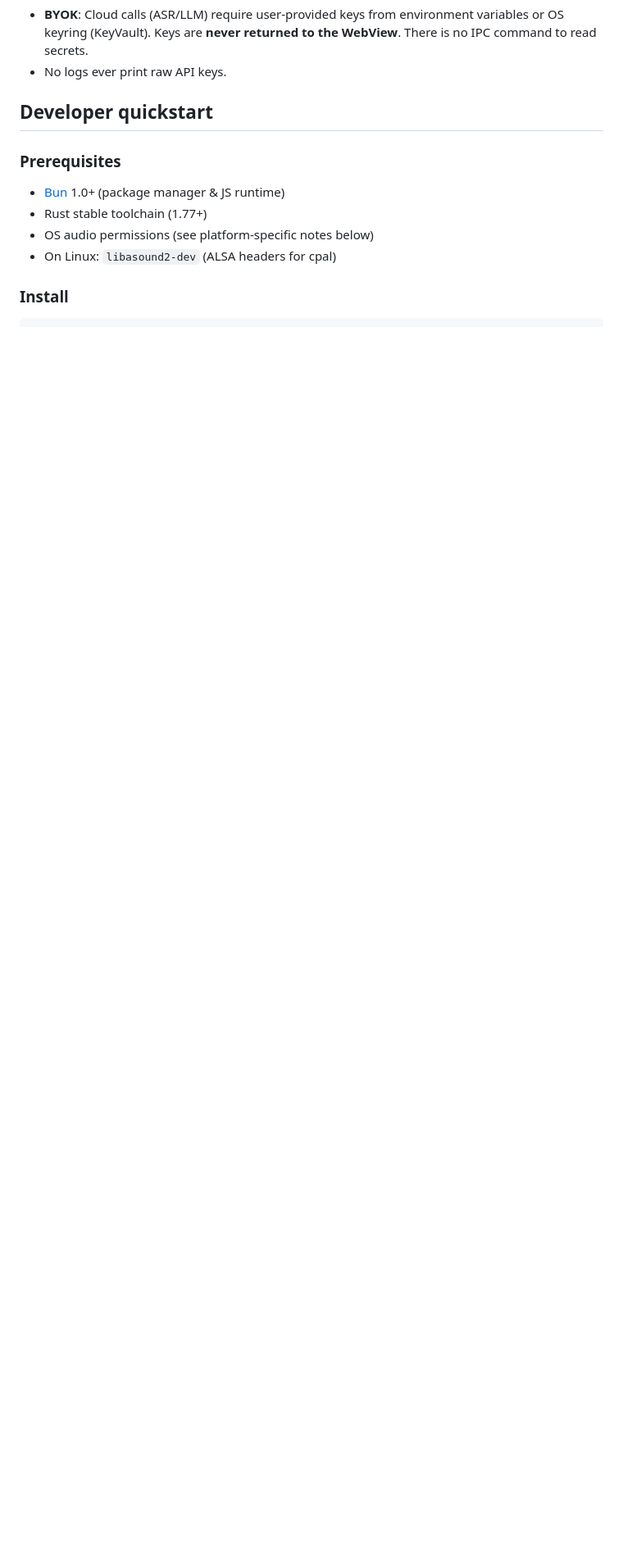
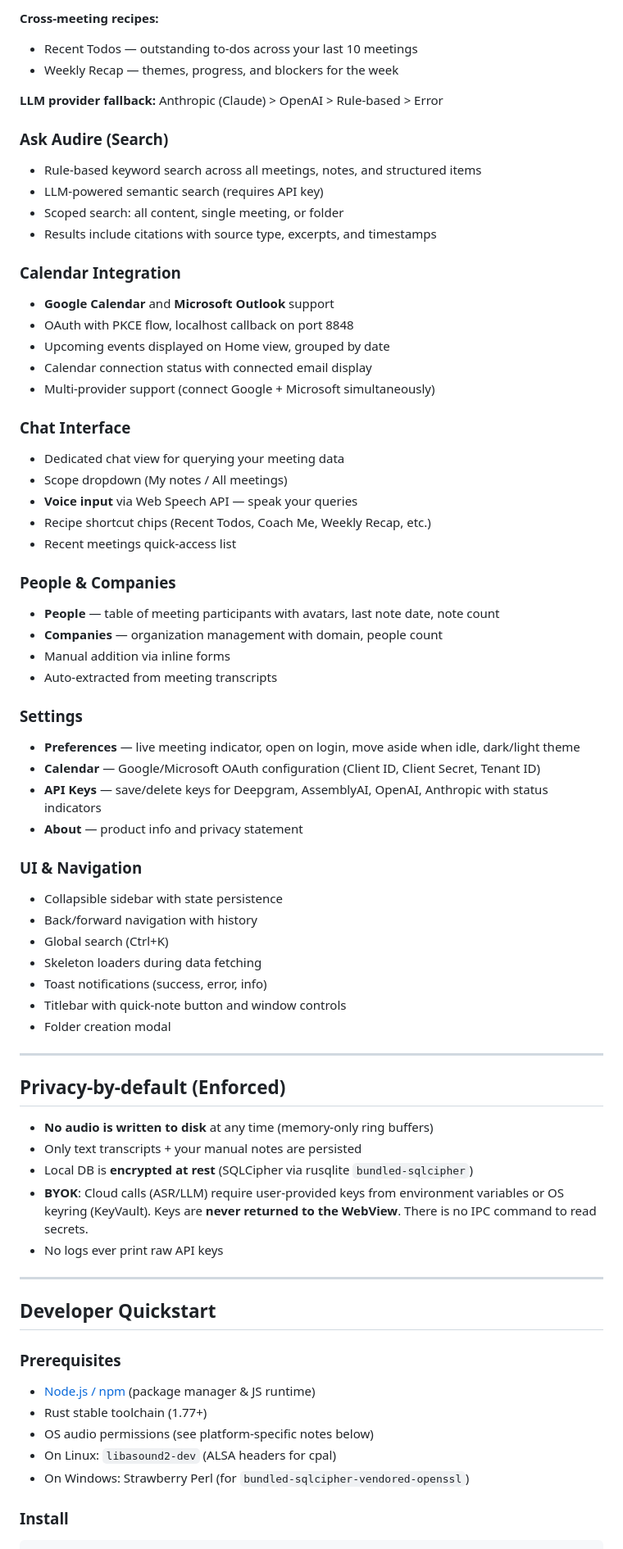
Before and after one commit to Intelli-Holdings/audire, a Markdown page: README.md, the part around one of its changes. Shown at 82% size. GitHub-like rendering; blank space fills up the shorter version.

````diff
--- a/README.md
+++ b/README.md
@@ -17,13 +56,70 @@ It "listens alongside you" (microphone + system audio) and performs real-time tr
+**Cross-meeting recipes:**
+- Recent Todos — outstanding to-dos across your last 10 meetings
+- Weekly Recap — themes, progress, and blockers for the week
+
+**LLM provider fallback:** Anthropic (Claude) > OpenAI > Rule-based > Error
+
+### Ask Audire (Search)
+- Rule-based keyword search across all meetings, notes, and structured items
+- LLM-powered semantic search (requires API key)
+- Scoped search: all content, single meeting, or folder
+- Results include citations with source type, excerpts, and timestamps
+
+### Calendar Integration
+- **Google Calendar** and **Microsoft Outlook** support
+- OAuth with PKCE flow, localhost callback on port 8848
+- Upcoming events displayed on Home view, grouped by date
+- Calendar connection status with connected email display
+- Multi-provider support (connect Google + Microsoft simultaneously)
+
+### Chat Interface
+- Dedicated chat view for querying your meeting data
+- Scope dropdown (My notes / All meetings)
+- **Voice input** via Web Speech API — speak your queries
+- Recipe shortcut chips (Recent Todos, Coach Me, Weekly Recap, etc.)
+- Recent meetings quick-access list
+
+### People & Companies
+- **People** — table of meeting participants with avatars, last note date, note count
+- **Companies** — organization management with domain, people count
+- Manual addition via inline forms
+- Auto-extracted from meeting transcripts
+
+### Settings
+- **Preferences** — live meeting indicator, open on login, move aside when idle, dark/light theme
+- **Calendar** — Google/Microsoft OAuth configuration (Client ID, Client Secret, Tenant ID)
+- **API Keys** — save/delete keys for Deepgram, AssemblyAI, OpenAI, Anthropic with status indicators
+- **About** — product info and privacy statement
+
+### UI & Navigation
+- Collapsible sidebar with state persistence
+- Back/forward navigation with history
+- Global search (Ctrl+K)
+- Skeleton loaders during data fetching
+- Toast notifications (success, error, info)
+- Titlebar with quick-note button and window controls
+- Folder creation modal
+
+---
+
+## Privacy-by-default (Enforced)
+
+- **No audio is written to disk** at any time (memory-only ring buffers)
+- Only text transcripts + your manual notes are persisted
+- Local DB is **encrypted at rest** (SQLCipher via rusqlite `bundled-sqlcipher`)
 - **BYOK**: Cloud calls (ASR/LLM) require user-provided keys from environment variables or OS keyring (KeyVault). Keys are **never returned to the WebView**. There is no IPC command to read secrets.
-- No logs ever print raw API keys.
+- No logs ever print raw API keys
 
-## Developer quickstart
+---
+
+## Developer Quickstart
 
 ### Prerequisites
-- [Bun](https://bun.sh/) 1.0+ (package manager & JS runtime)
+- [Node.js / npm](https://nodejs.org/) (package manager & JS runtime)
 - Rust stable toolchain (1.77+)
 - OS audio permissions (see platform-specific notes below)
 - On Linux: `libasound2-dev` (ALSA headers for cpal)
+- On Windows: Strawberry Perl (for `bundled-sqlcipher-vendored-openssl`)
 
 ### Install
 ```bash
````
Also changed, not shown: other parts of README.md (+149 -74 lines).
